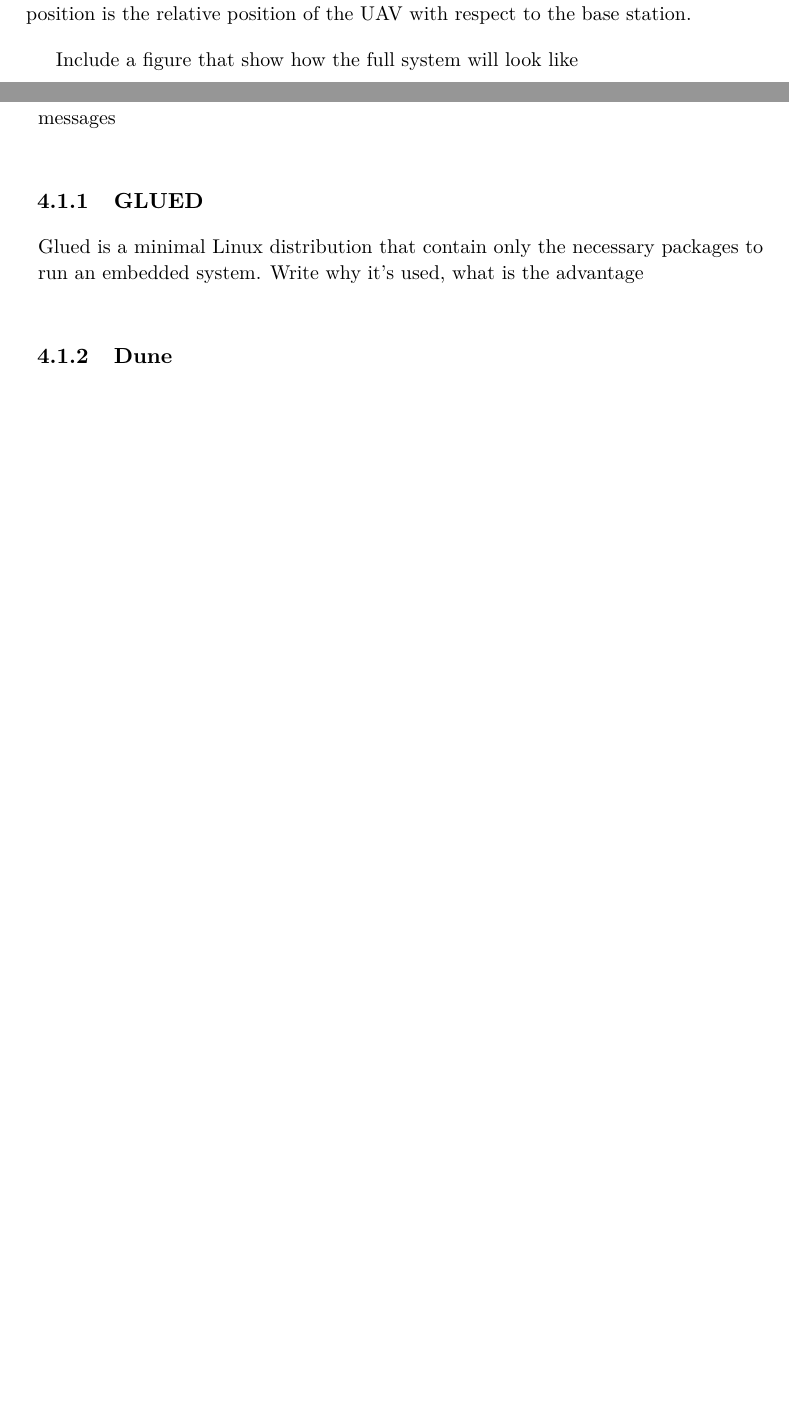
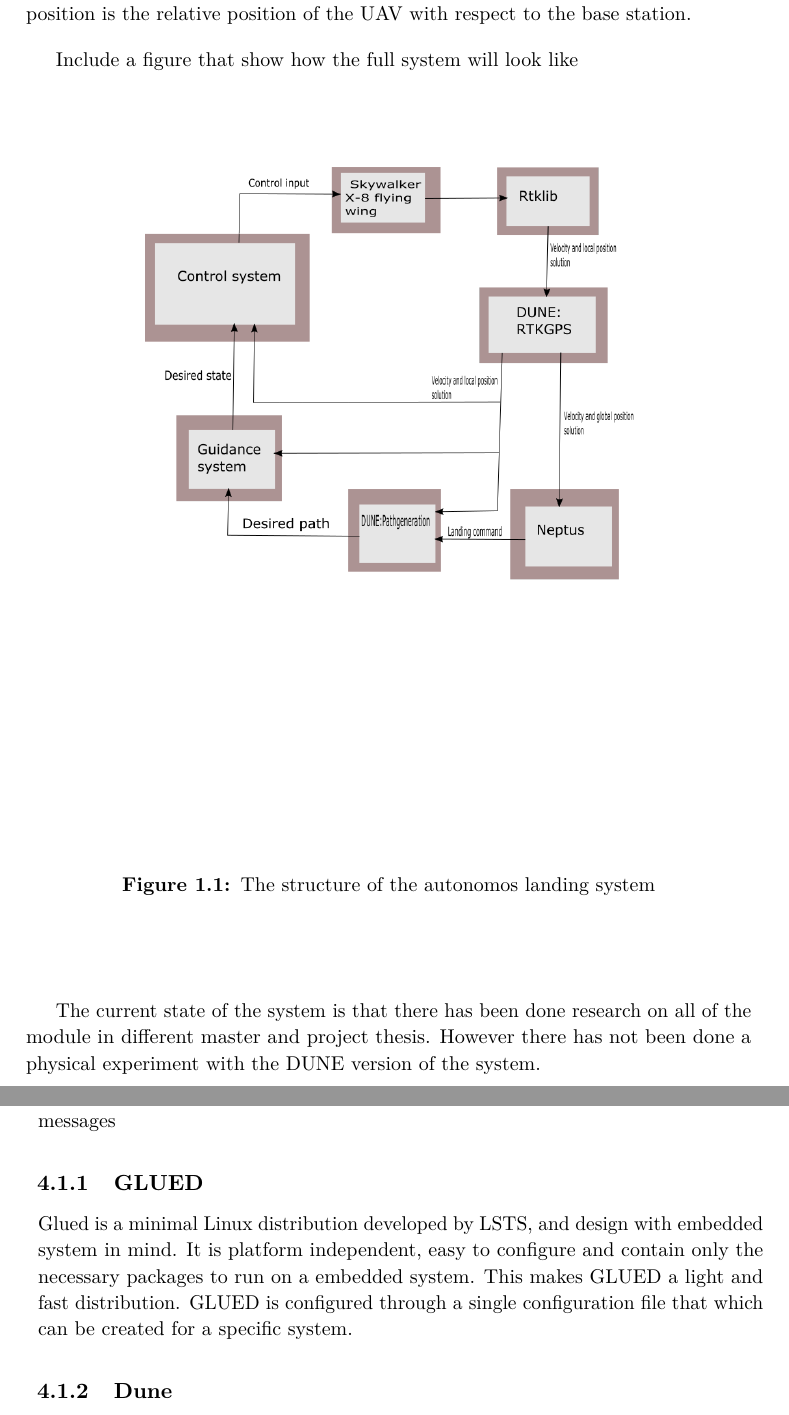
Before and after one commit to kjetilhs/ProsjektOppgave, a LaTeX thesis (main.tex, which reads Introduction.tex, System.tex): two parts of pages 22 and 31 of 41 before the commit and two parts of pages 22 and 33 of 43 after it, joined at a grey line, cut so that both start at the same text, the shorter picture padded with empty space. Compiled offline with pdfLaTeX.

Commit message:
Worked on system

```diff
--- a/Introduction.tex
+++ b/Introduction.tex
@@ -56,6 +56,15 @@ Install new GPS reciver with higher accuracy to enable automatic landing
 How the landing can be performed. A operator send a landing request from Neptus to dune. The path generation task generate waypoints in both local and global frame. The global waypoints are return to Neptus to show the operator were the planed path is. The local waypoints are given to a guidance system. The guidance system only requrier the local position, which it will receive from a rtk GNSS task. The rtk GNSS task is required to send both the local position and the global. The global position will be calculated as an offset from the base station location. The local position is the relative position of the UAV with respect to the base station.
 
 Include a figure that show how the full system will look like
+
+\begin{figure}[H]
+	\centering
+		\includegraphics[width=0.7\textwidth]{figs/SystemOverview.png}
+		\caption{The structure of the autonomos landing system}
+		\label{figure:SystemOverview}
+\end{figure}
+
+The current state of the system is that there has been done research on all of the module in different master and project thesis. However there has not been done a physical experiment with the DUNE version of the system.
 \section{Layout of thesis}
 Chapter 1 Intro
 Chapter 2 Theory about coordinate system
--- a/System.tex
+++ b/System.tex
@@ -5,7 +5,7 @@ This chapter contains a brief description of the system that has been used.
 \section{Software}
 This section contain the different software that is used in the x8 system. The control and guidance system is runs on Dune, and the missionplaner on Neptus. The x8 operation system is GLUED. The system is connected to the rtklib which is in communication with DUNE. The internal communication in DUNE is based on IMC messages
 \subsection{GLUED}
-Glued is a minimal Linux distribution that contain only the necessary packages to run an embedded system. Write why it's used, what is the advantage
+Glued is a minimal Linux distribution developed by LSTS, and design with embedded system in mind. It is platform independent, easy to configure and contain only the necessary packages to run on a embedded system. This makes GLUED a light and fast distribution. GLUED is configured through a single configuration file that which can be created for a specific system.
 \subsection{Dune}
 Dune is a runtime environment for unmanned systems on-board software created by LSTS (Underwater Systems and Technology Laboratory) in Porto, Portugal. The environment type is called a middleware, which is seeing increase usage in unmanned systems. Can refer to ROS or MOOS middleware.
 
```
Also changed, not shown: figs/SystemOverview.png, main.bbl, main.pdf, 4 other files.
